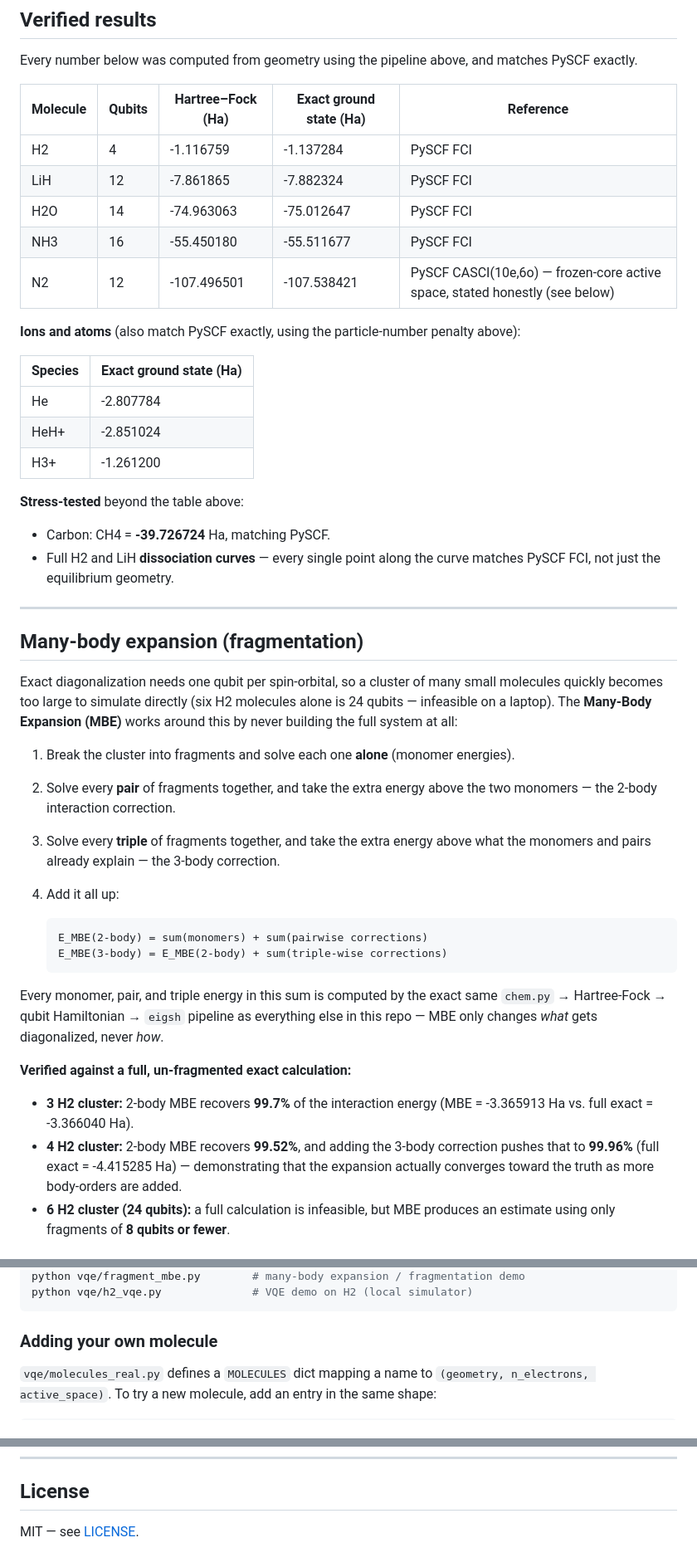
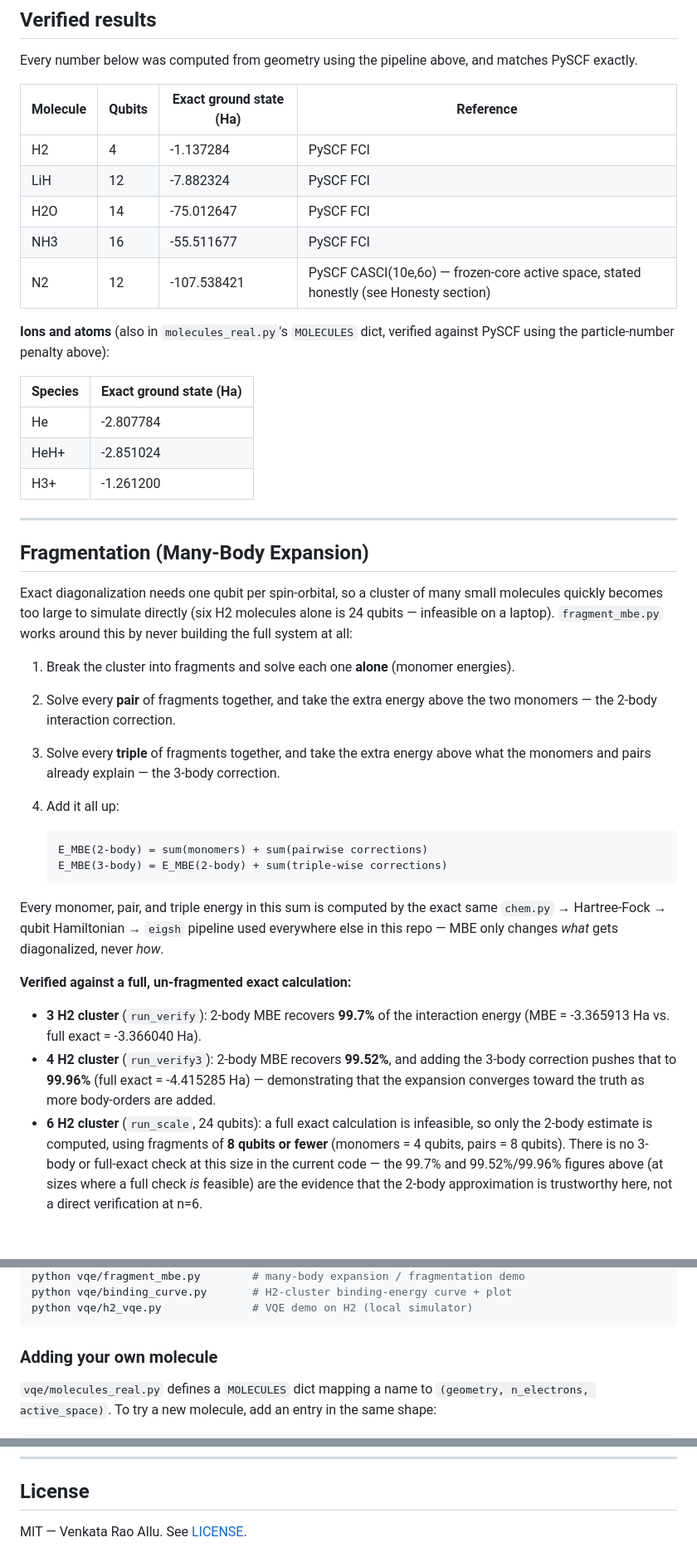
Before and after one commit to Venkatallu11/quantum-chemistry-vqe, a Markdown page: README.md, 3 parts joined by grey strips. Shown at 83% size. GitHub-like rendering.

Commit message:
Update README: full methods, verified results, MBE, and binding-energy curve

````diff
--- a/README.md
+++ b/README.md
@@ -66,16 +63,16 @@ H2 → LiH → H2O → NH3 → N2 → ... → FeMoco (54 qubits)
 Every number below was computed from geometry using the pipeline above, and
 matches PySCF exactly.
 
-| Molecule | Qubits | Hartree–Fock (Ha) | Exact ground state (Ha) | Reference |
-|---|---|---|---|---|
-| H2  | 4  | -1.116759   | -1.137284   | PySCF FCI |
-| LiH | 12 | -7.861865   | -7.882324   | PySCF FCI |
-| H2O | 14 | -74.963063  | -75.012647  | PySCF FCI |
-| NH3 | 16 | -55.450180  | -55.511677  | PySCF FCI |
-| N2  | 12 | -107.496501 | -107.538421 | PySCF CASCI(10e,6o) — frozen-core active space, stated honestly (see below) |
+| Molecule | Qubits | Exact ground state (Ha) | Reference |
+|---|---|---|---|
+| H2  | 4  | -1.137284   | PySCF FCI |
+| LiH | 12 | -7.882324   | PySCF FCI |
+| H2O | 14 | -75.012647  | PySCF FCI |
+| NH3 | 16 | -55.511677  | PySCF FCI |
+| N2  | 12 | -107.538421 | PySCF CASCI(10e,6o) — frozen-core active space, stated honestly (see Honesty section) |
 
-**Ions and atoms** (also match PySCF exactly, using the particle-number
-penalty above):
+**Ions and atoms** (also in `molecules_real.py`'s `MOLECULES` dict, verified
+against PySCF using the particle-number penalty above):
 
 | Species | Exact ground state (Ha) |
 |---|---|
@@ -83,20 +80,14 @@ penalty above):
 | HeH+ | -2.851024 |
 | H3+  | -1.261200 |
 
-**Stress-tested** beyond the table above:
-- Carbon: CH4 = **-39.726724** Ha, matching PySCF.
-- Full H2 and LiH **dissociation curves** — every single point along the
-  curve matches PySCF FCI, not just the equilibrium geometry.
-
 ---
 
-## Many-body expansion (fragmentation)
+## Fragmentation (Many-Body Expansion)
 
 Exact diagonalization needs one qubit per spin-orbital, so a cluster of many
 small molecules quickly becomes too large to simulate directly (six H2
-molecules alone is 24 qubits — infeasible on a laptop). The **Many-Body
-Expansion (MBE)** works around this by never building the full system at
-all:
+molecules alone is 24 qubits — infeasible on a laptop). `fragment_mbe.py`
+works around this by never building the full system at all:
 
 1. Break the cluster into fragments and solve each one **alone** (monomer
    energies).
@@ -113,17 +104,23 @@ all:
    ```
 
 Every monomer, pair, and triple energy in this sum is computed by the exact
-same `chem.py` → Hartree-Fock → qubit Hamiltonian → `eigsh` pipeline as
-everything else in this repo — MBE only changes *what* gets diagonalized,
+same `chem.py` → Hartree-Fock → qubit Hamiltonian → `eigsh` pipeline used
+everywhere else in this repo — MBE only changes *what* gets diagonalized,
 never *how*.
 
 **Verified against a full, un-fragmented exact calculation:**
 
-- **3 H2 cluster:** 2-body MBE recovers **99.7%** of the interaction energy
-  (MBE = -3.365913 Ha vs. full exact = -3.366040 Ha).
-- **4 H2 cluster:** 2-body MBE recovers **99.52%**, and adding the 3-body
-  correction pushes that to **99.96%** (full exact = -4.415285 Ha) —
-  demonstrating that the expansion actually converges toward the truth as
-  more body-orders are added.
-- **6 H2 cluster (24 qubits):** a full calculation is infeasible, but MBE
-  produces an estimate using only fragments of **8 qubits or fewer**.
+- **3 H2 cluster** (`run_verify`): 2-body MBE recovers **99.7%** of the
+  interaction energy (MBE = -3.365913 Ha vs. full exact = -3.366040 Ha).
+- **4 H2 cluster** (`run_verify3`): 2-body MBE recovers **99.52%**, and
+  adding the 3-body correction pushes that to **99.96%** (full exact =
+  -4.415285 Ha) — demonstrating that the expansion converges toward the
+  truth as more body-orders are added.
+- **6 H2 cluster** (`run_scale`, 24 qubits): a full exact calculation is
+  infeasible, so only the 2-body estimate is computed, using fragments of
+  **8 qubits or fewer** (monomers = 4 qubits, pairs = 8 qubits). There is no
+  3-body or full-exact check at this size in the current code — the 99.7%
+  and 99.52%/99.96% figures above (at sizes where a full check *is*
+  feasible) are the evidence that the 2-body approximation is trustworthy
+  here, not a direct verification at n=6.
+
@@ -159,4 +192,5 @@ python vqe/molecules_real.py      # all molecules in the verified table
 python vqe/fragment_mbe.py        # many-body expansion / fragmentation demo
+python vqe/binding_curve.py       # H2-cluster binding-energy curve + plot
 python vqe/h2_vqe.py              # VQE demo on H2 (local simulator)
 ```
 
@@ -215,4 +252,4 @@ real quantum machine instead of a classical simulation of one.
 
 ## License
 
-MIT — see [LICENSE](LICENSE).
+MIT — Venkata Rao Allu. See [LICENSE](LICENSE).
````
Also changed, not shown: other parts of README.md (+70 -34 lines).
